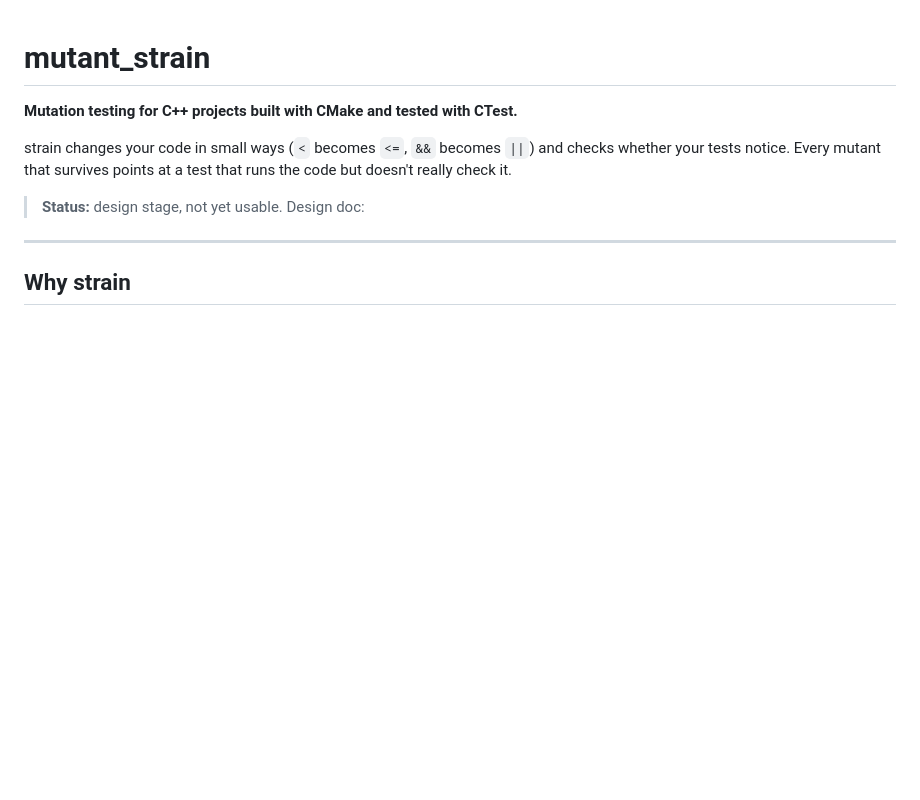
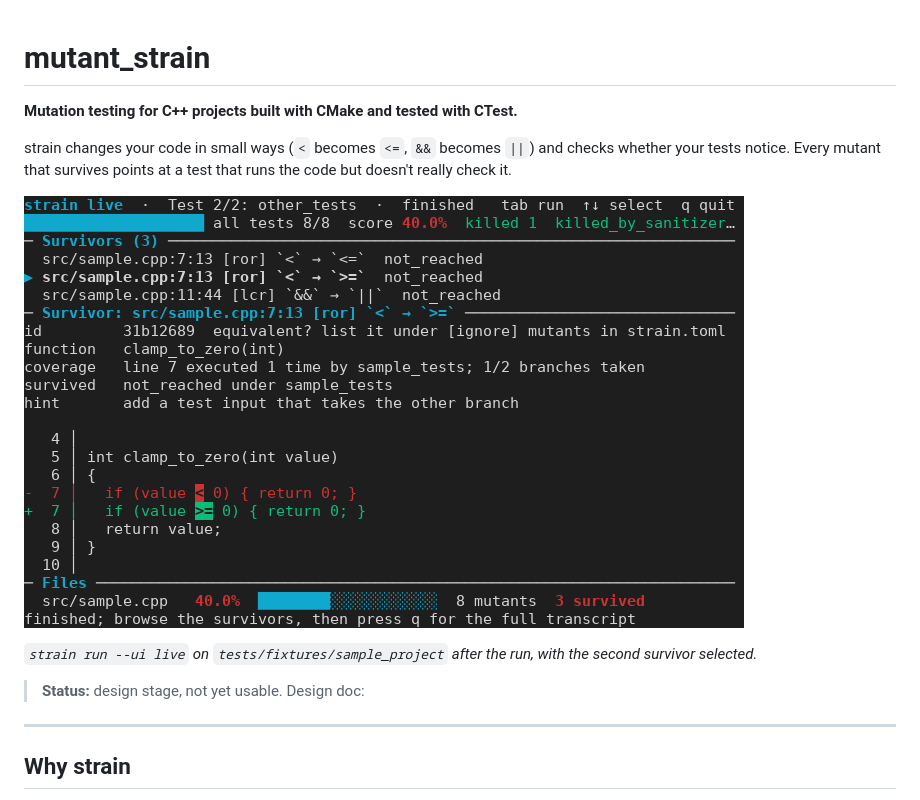
Before and after one commit to cpp-best-practices/mutant_strain, a Markdown page: README.md, the part around the change. GitHub-like rendering; pictures changed too: docs/images/dashboard-80x24.png (added); blank space fills up the shorter version.

Commit message:
Address review: add an 80x24 screenshot of the live dashboard to the README
Rendered with tools/ui_snapshot.py on tests/fixtures/sample_project at 80x24,
after the run with the second survivor selected (keys: down).

Requested by @lefticus in PR #14 review.

Co-Authored-By: Claude Opus 5.5 <noreply@anthropic.com>

```diff
--- a/README.md
+++ b/README.md
@@ -3,6 +3,10 @@
 **Mutation testing for C++ projects built with CMake and tested with CTest.**
 
 strain changes your code in small ways (`<` becomes `<=`, `&&` becomes `||`) and checks whether your tests notice. Every mutant that survives points at a test that runs the code but doesn't really check it.
+
+![The strain run --ui live dashboard in an 80x24 terminal, listing three survivors and showing the selected one as a diff with a hint](docs/images/dashboard-80x24.png)
+
+*`strain run --ui live` on `tests/fixtures/sample_project` after the run, with the second survivor selected.*
 
 > **Status:** design stage, not yet usable.
 > Design doc: <!-- TODO(claude): link the design doc -->
```
